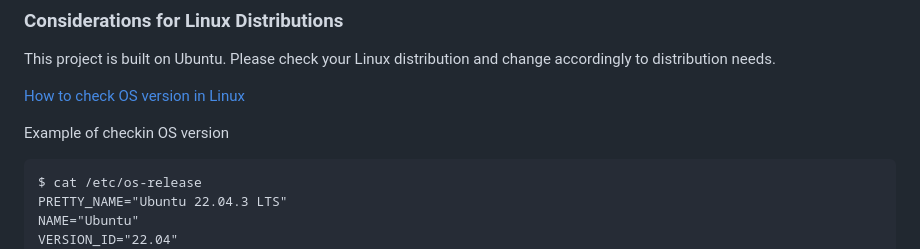
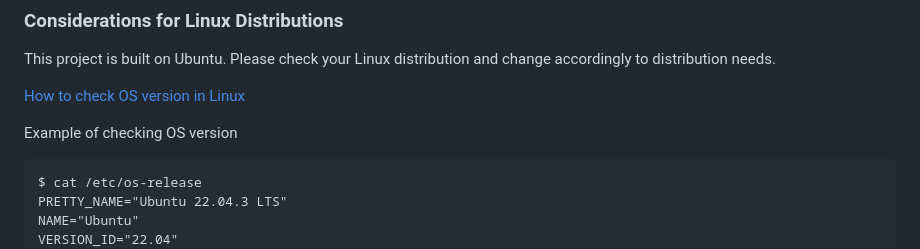
Before and after one commit to ultraman-labs/terraform-beginner-bootcamp-2023, a Markdown page: README.md, the part around the change. GitHub-like rendering.

Commit message:
Update README.md
Fixing typos

````diff
--- a/README.md
+++ b/README.md
@@ -28,7 +28,7 @@ distribution needs.
 
 [How to check OS version in Linux](https://www.cyberciti.biz/faq/how-to-check-os-version-in-linux-command-line/)
 
-Example of checkin OS version
+Example of checking OS version
 ```
 $ cat /etc/os-release
 PRETTY_NAME="Ubuntu 22.04.3 LTS"
````
